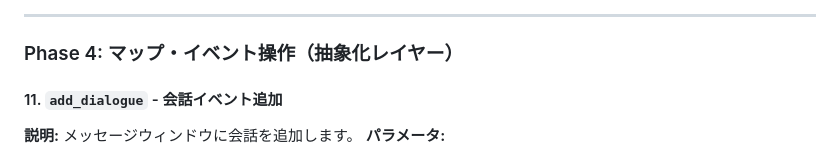
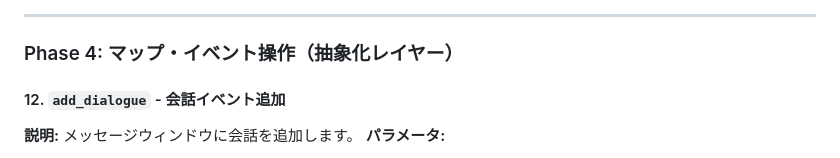
Before and after one commit to rein1225/RPGMakerMZ_MCP, a Markdown page: README.md, the part around the change. Drawn GitHub-style.

Commit message:
docs: Phase 4のツール番号を修正（1112）

```diff
--- a/README.md
+++ b/README.md
@@ -189,7 +189,7 @@ npm run build
 
 ### Phase 4: マップ・イベント操作（抽象化レイヤー）
 
-#### 11. `add_dialogue` - 会話イベント追加
+#### 12. `add_dialogue` - 会話イベント追加
 **説明:** メッセージウィンドウに会話を追加します。
 **パラメータ:**
 - `projectPath` (必須): プロジェクトフォルダの絶対パス
```
